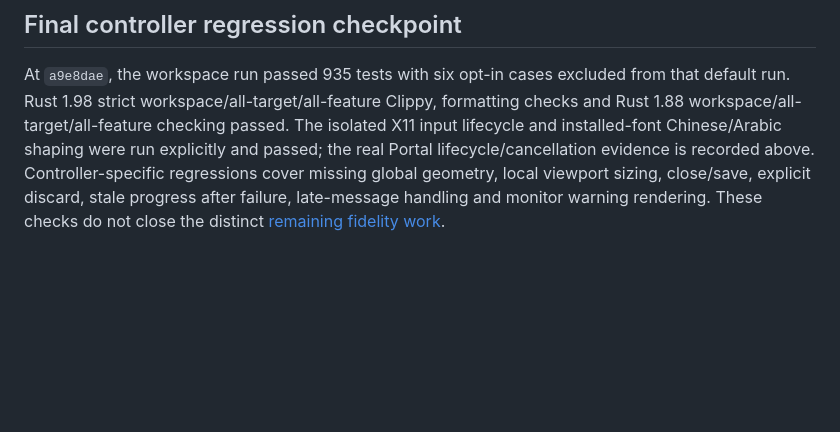
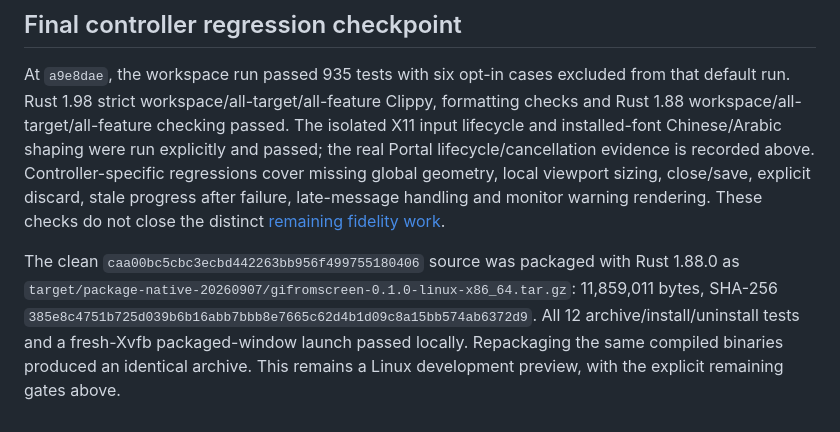
Before and after one commit to tiansongyu/gifromscreen, a Markdown page: docs/WAYLAND-NESTED-QA-RESULTS-2026-09-06.md, the part around the change. Drawn GitHub-style; blank space fills up the shorter version.

Commit message:
docs(qa): record verified native Linux preview archive

```diff
--- a/docs/WAYLAND-NESTED-QA-RESULTS-2026-09-06.md
+++ b/docs/WAYLAND-NESTED-QA-RESULTS-2026-09-06.md
@@ -161,3 +161,5 @@ Final explicit-stop verification found every registered child exited and no proc
 ## Final controller regression checkpoint
 
 At `a9e8dae`, the workspace run passed 935 tests with six opt-in cases excluded from that default run. Rust 1.98 strict workspace/all-target/all-feature Clippy, formatting checks and Rust 1.88 workspace/all-target/all-feature checking passed. The isolated X11 input lifecycle and installed-font Chinese/Arabic shaping were run explicitly and passed; the real Portal lifecycle/cancellation evidence is recorded above. Controller-specific regressions cover missing global geometry, local viewport sizing, close/save, explicit discard, stale progress after failure, late-message handling and monitor warning rendering. These checks do not close the distinct [remaining fidelity work](NEXT-LINUX-ITERATION.md).
+
+The clean `caa00bc5cbc3ecbd442263bb956f499755180406` source was packaged with Rust 1.88.0 as `target/package-native-20260907/gifromscreen-0.1.0-linux-x86_64.tar.gz`: 11,859,011 bytes, SHA-256 `385e8c4751b725d039b6b16abb7bbb8e7665c62d4b1d09c8a15bb574ab6372d9`. All 12 archive/install/uninstall tests and a fresh-Xvfb packaged-window launch passed locally. Repackaging the same compiled binaries produced an identical archive. This remains a Linux development preview, with the explicit remaining gates above.
```
